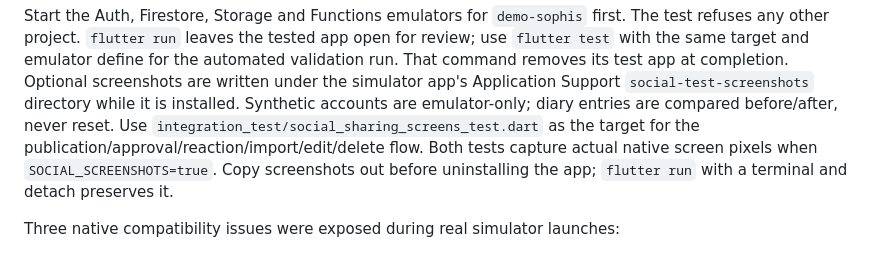
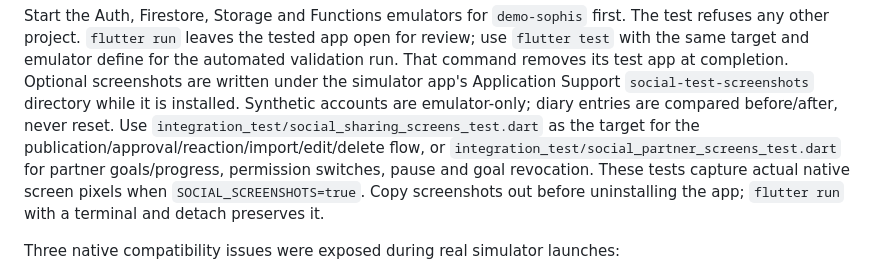
Before and after one commit to DerMoha/Sophis, a Markdown page: docs/social-backend-spike.md, the part around one of its changes. Rendered like a GitHub page.

```diff
--- a/docs/social-backend-spike.md
+++ b/docs/social-backend-spike.md
@@ -290,7 +337,9 @@ Optional screenshots are written under the simulator app's Application Support
 `social-test-screenshots` directory while it is installed. Synthetic
 accounts are emulator-only; diary entries are compared before/after, never reset.
 Use `integration_test/social_sharing_screens_test.dart` as the target for the
-publication/approval/reaction/import/edit/delete flow. Both tests capture actual
+publication/approval/reaction/import/edit/delete flow, or
+`integration_test/social_partner_screens_test.dart` for partner goals/progress,
+permission switches, pause and goal revocation. These tests capture actual
 native screen pixels when `SOCIAL_SCREENSHOTS=true`. Copy screenshots out before
 uninstalling the app; `flutter run` with a terminal and detach preserves it.
 
```
Also changed, not shown: other parts of docs/social-backend-spike.md (+52 -5 lines).
